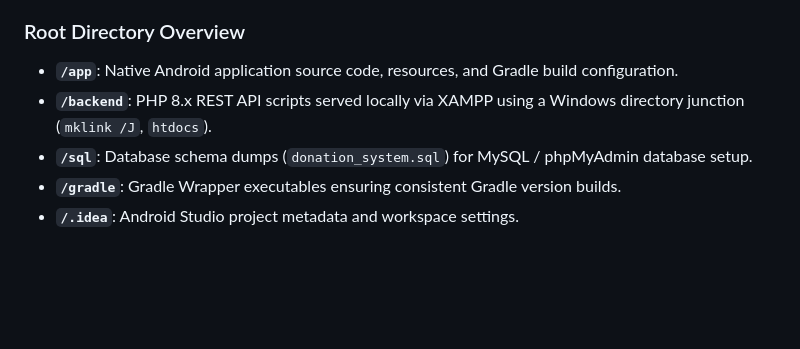
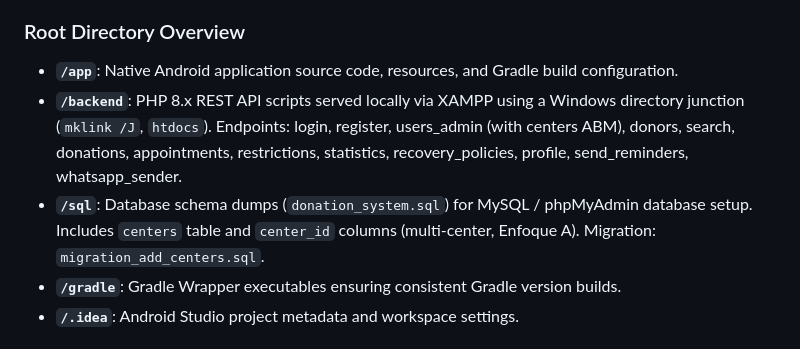
Before and after one commit to francoemmanuelmartinez/donation-system-android, a Markdown page: technical_summary.md, the part around the change. Rendered like a GitHub page; blank space fills up the shorter version.

Commit message:
docs: actualiza wiki, AGENTS, technical_summary con centers, SUPERADMIN, perfil, multi-centro

```diff
--- a/technical_summary.md
+++ b/technical_summary.md
@@ -26,8 +26,8 @@ The monorepo architecture organizes frontend, backend, and database components a
 
 ### Root Directory Overview
 - **`/app`**: Native Android application source code, resources, and Gradle build configuration.
-- **`/backend`**: PHP 8.x REST API scripts served locally via XAMPP using a Windows directory junction (`mklink /J`, `htdocs`).
-- **`/sql`**: Database schema dumps (`donation_system.sql`) for MySQL / phpMyAdmin database setup.
+- **`/backend`**: PHP 8.x REST API scripts served locally via XAMPP using a Windows directory junction (`mklink /J`, `htdocs`). Endpoints: login, register, users_admin (with centers ABM), donors, search, donations, appointments, restrictions, statistics, recovery_policies, profile, send_reminders, whatsapp_sender.
+- **`/sql`**: Database schema dumps (`donation_system.sql`) for MySQL / phpMyAdmin database setup. Includes `centers` table and `center_id` columns (multi-center, Enfoque A). Migration: `migration_add_centers.sql`.
 - **`/gradle`**: Gradle Wrapper executables ensuring consistent Gradle version builds.
 - **`/.idea`**: Android Studio project metadata and workspace settings.
 
```
Also changed, not shown: AGENTS.md (+2 -0 lines), wiki-design-specification.md (+1 -1 lines).
